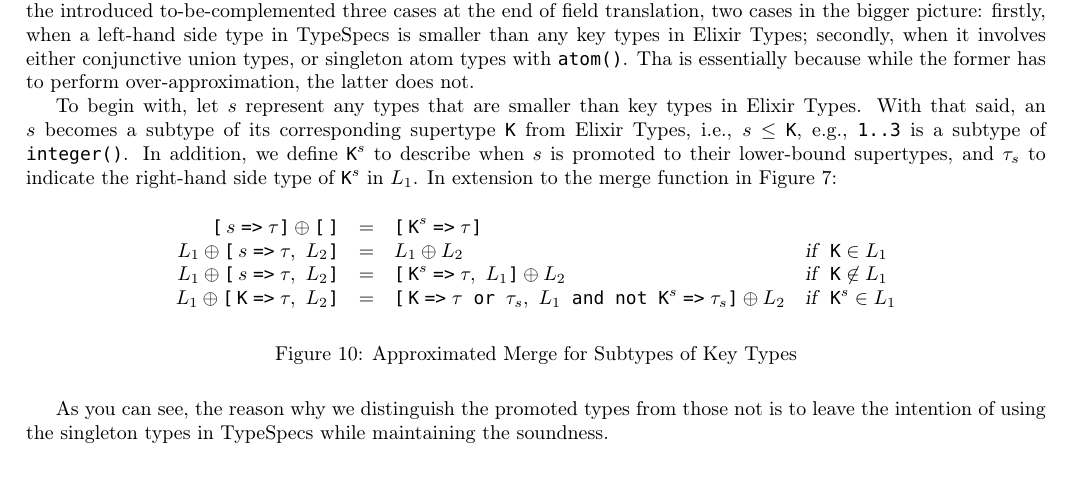
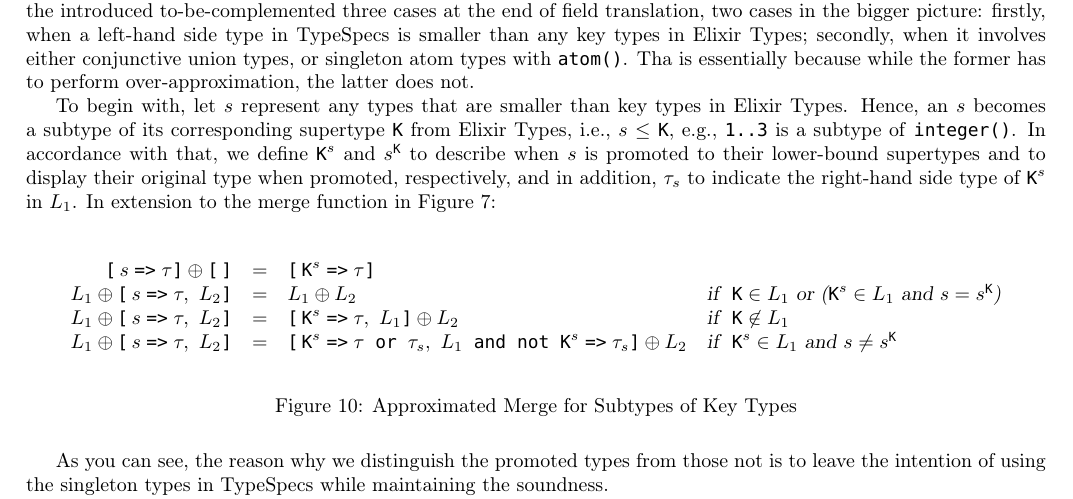
Before and after one commit to KyleJYKim/type_migrator, a LaTeX document (translation.tex): part of page 8 of 9, cut so that both start at the same text, the shorter picture padded with empty space. Compiled offline with pdfLaTeX.

Commit message:
fix field subtype approximation

```diff
--- a/translation.tex
+++ b/translation.tex
@@ -313,16 +313,16 @@ Ultimately, approximated merging involves, from the introduced to-be-complemente
 Tha is essentially because while the former has to perform over-approximation, the latter does not.
 
 To begin with, let $s$ represent any types that are smaller than key types in Elixir Types.
-With that said, an $s$ becomes a subtype of its corresponding supertype $\ETK$ from Elixir Types, i.e., $s$ $\leq$ $\ETK$, e.g., \texttt{1..3} is a subtype of \texttt{integer()}.
-In addition, we define $\ETK^s$ to describe when $s$ is promoted to their lower-bound supertypes, and $\tau_s$ to indicate the right-hand side type of $\ETK^s$ in $L_1$.
+Hence, an $s$ becomes a subtype of its corresponding supertype $\ETK$ from Elixir Types, i.e., $s$ $\leq$ $\ETK$, e.g., \texttt{1..3} is a subtype of \texttt{integer()}.
+In accordance with that, we define $\ETK^s$ and $s^\ETK$ to describe when $s$ is promoted to their lower-bound supertypes and to display their original type when promoted, respectively, and in addition, $\tau_s$ to indicate the right-hand side type of $\ETK^s$ in $L_1$.
 In extension to the merge function in Figure~\ref{app:merge-in-field-types}:
 
 \begin{figure} [H]
    \[\begin{array}{rcll}
       \texttt{[}\,s\fto\tau\texttt{]} \oplus \texttt{[\,]} &=& \texttt{[}\,\ETK^s\fto\tau\texttt{]} \\
-      L_1 \oplus \texttt{[}\,s\fto\tau,\,\,L_2\texttt{]} &=& L_1 \oplus L_2 & \textsl{if }\ \ETK \in L_1 \\
+      L_1 \oplus \texttt{[}\,s\fto\tau,\,\,L_2\texttt{]} &=& L_1 \oplus L_2 & \textsl{if }\ \ETK \in L_1 \textsl{ or } \textsl{(}\ETK^s \in L_1 \textsl{ and } s = s^{\ETK}\textsl{)} \\
       L_1 \oplus \texttt{[}\,s\fto\tau,\,\,L_2\texttt{]} &=& \texttt{[}\,\ETK^s\fto\tau,\,\,L_1\texttt{]}\oplus L_2 & \textsl{if }\ \ETK \not\in L_1 \\
-      L_1 \oplus \texttt{[}\,\ETK\fto\tau,\,\,L_2 \texttt{]} &=& \texttt{[}\,\ETK\fto\tau \texttt{ or }\tau_s,\,\,L_1 \texttt{ and not } \ETK^s\fto\tau_s\texttt{]} \oplus L_2  & \textsl{if }\ \ETK^s \in L_1 \\
+      L_1 \oplus \texttt{[}\,s\fto\tau,\,\,L_2 \texttt{]} &=& \texttt{[}\,\ETK^s\fto\tau \texttt{ or }\tau_s,\,\,L_1 \texttt{ and not } \ETK^s\fto\tau_s\texttt{]} \oplus L_2  & \textsl{if }\ \ETK^s \in L_1 \textsl{ and } s \neq s^{\ETK} \\
    \end{array}\]
    \caption{Approximated Merge for Subtypes of Key Types}
    \label{app:approximated-merge-for-subtypes-of-key-types}
```
Also changed, not shown: translation.pdf.
